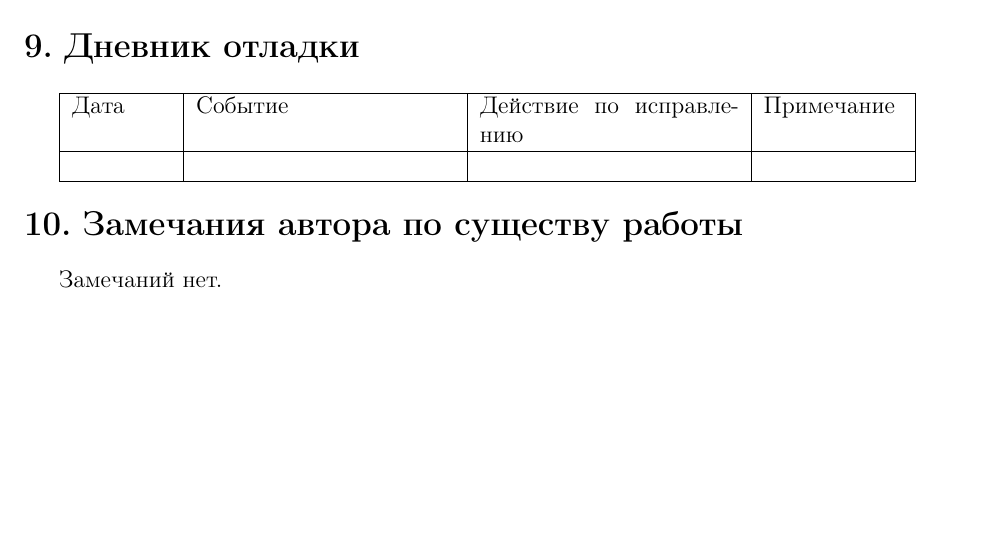
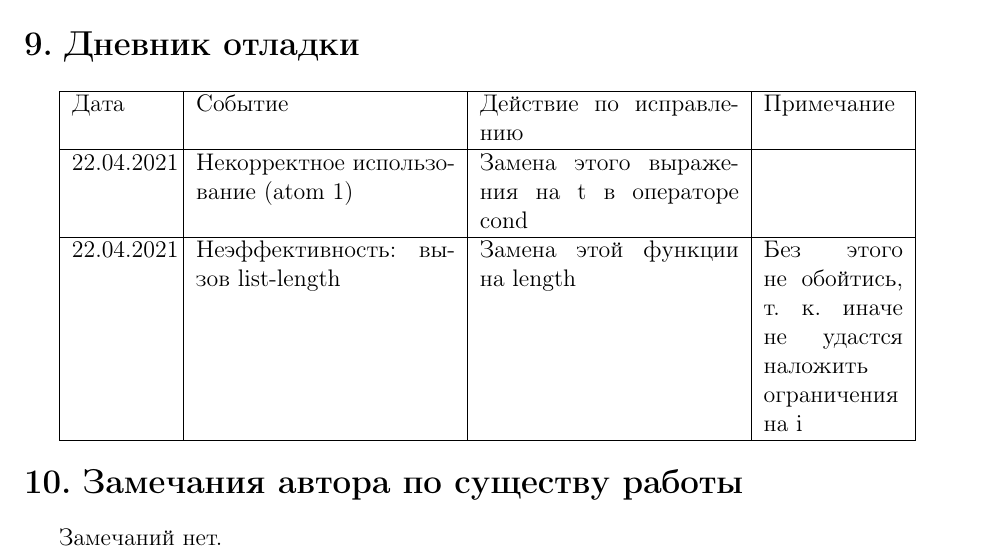
Before and after one commit to ArtoyTrumpeter/MAI_study, a LaTeX document (functional programming/lab2/report/main.tex): part of page 3 of 3 before the commit and part of page 3 of 4 after it, cut so that both start at the same text, the shorter picture padded with empty space. Compiled offline with pdfLaTeX.

Commit message:
add 2 records to journal of debug

```diff
--- a/functional programming/lab2/report/main.tex
+++ b/functional programming/lab2/report/main.tex
@@ -135,7 +135,8 @@ WE2
 \begin{tabular}{|p{50pt}|p{130pt}|p{130pt}|p{70pt}|}
 \hline
 Дата & Событие & Действие по исправлению & Примечание \\ \hline
-& & &\\
+22.04.2021 & Некорректное использование (atom 1) & Замена этого выражения на t в операторе cond &\\ \hline
+22.04.2021 & Неэффективность: вызов list-length & Замена этой функции на length & Без этого не обойтись, т. к. иначе не удастся наложить ограничения на i \\
 \hline
 \end{tabular}
 
```
Also changed, not shown: functional programming/lab2/report/lab2FP_report.pdf.
